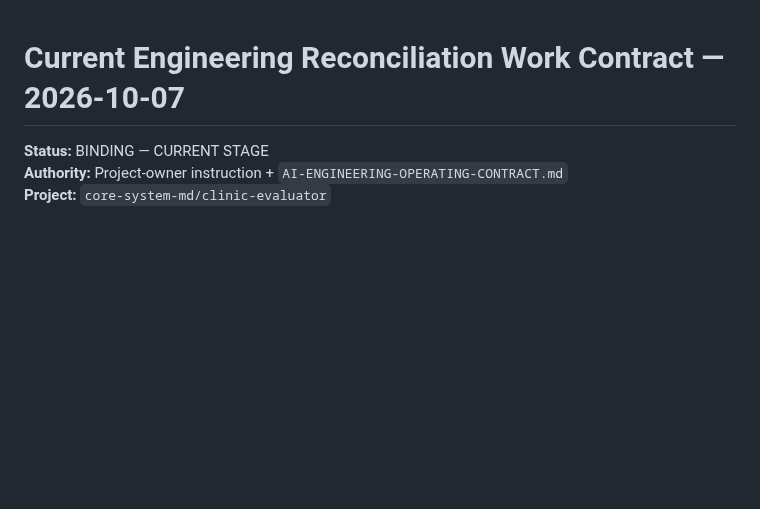
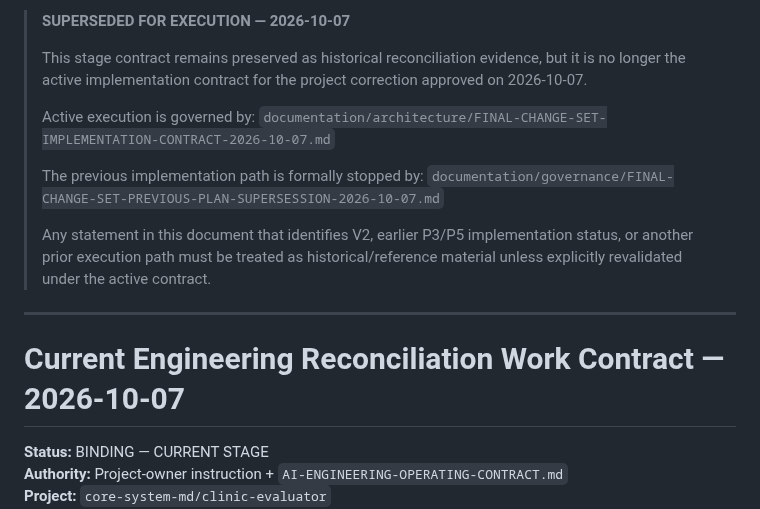
Before and after one commit to core-system-md/clinic-evaluator, a Markdown page: documentation/governance/CURRENT-ENGINEERING-RECONCILIATION-WORK-CONTRACT-2026-10-07.md, the part around the change. Rendered like a GitHub page; blank space fills up the shorter version.

Commit message:
docs: mark prior reconciliation contract superseded

```diff
--- a/documentation/governance/CURRENT-ENGINEERING-RECONCILIATION-WORK-CONTRACT-2026-10-07.md
+++ b/documentation/governance/CURRENT-ENGINEERING-RECONCILIATION-WORK-CONTRACT-2026-10-07.md
@@ -1,3 +1,17 @@
+> **SUPERSEDED FOR EXECUTION — 2026-10-07**
+>
+> This stage contract remains preserved as historical reconciliation evidence, but it is no longer the active implementation contract for the project correction approved on 2026-10-07.
+>
+> Active execution is governed by:
+> `documentation/architecture/FINAL-CHANGE-SET-IMPLEMENTATION-CONTRACT-2026-10-07.md`
+>
+> The previous implementation path is formally stopped by:
+> `documentation/governance/FINAL-CHANGE-SET-PREVIOUS-PLAN-SUPERSESSION-2026-10-07.md`
+>
+> Any statement in this document that identifies V2, earlier P3/P5 implementation status, or another prior execution path must be treated as historical/reference material unless explicitly revalidated under the active contract.
+
+---
+
 # Current Engineering Reconciliation Work Contract — 2026-10-07
 
 **Status:** BINDING — CURRENT STAGE
```
